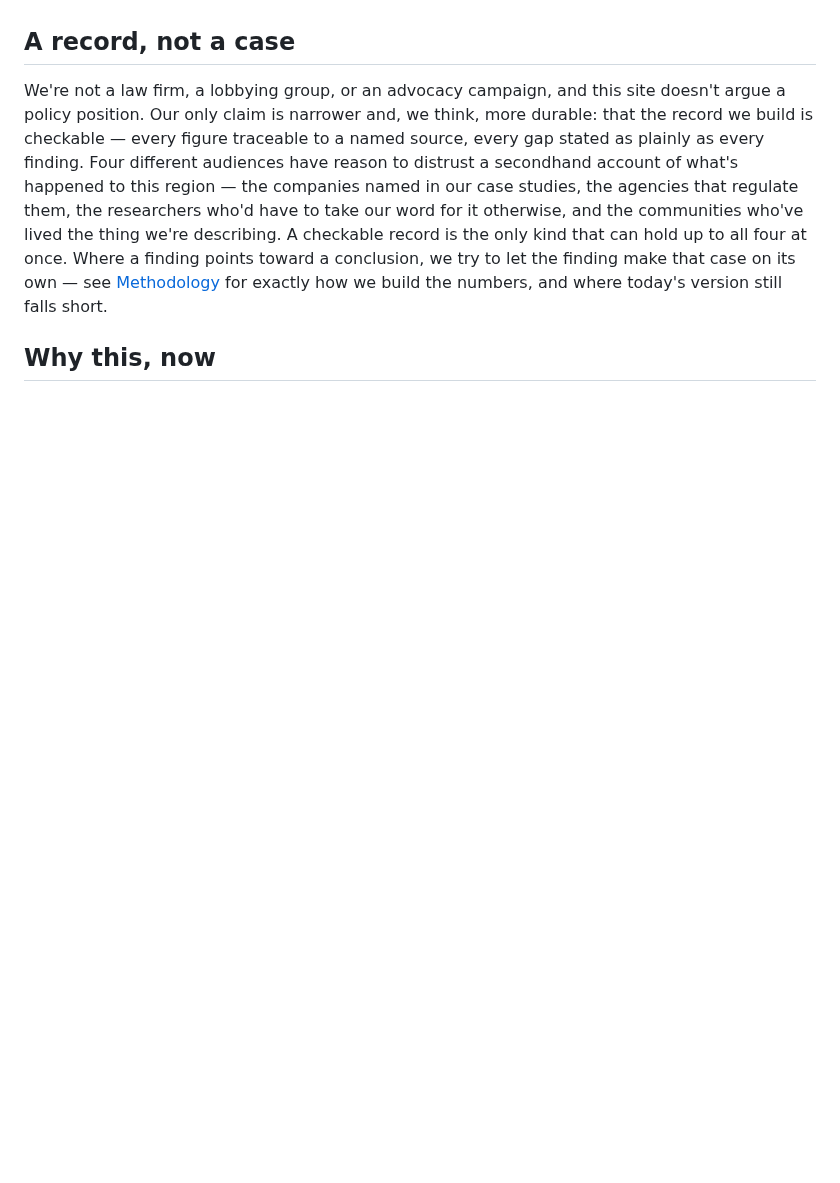
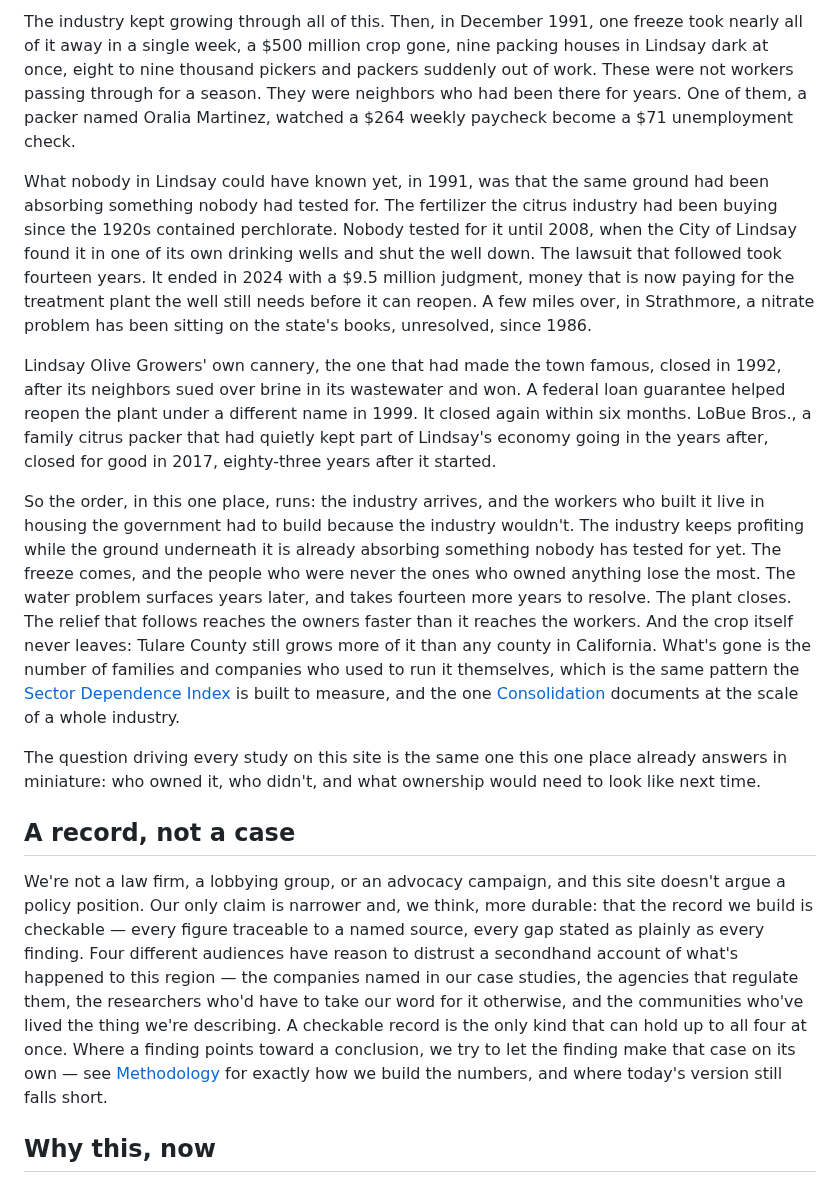
Before and after one commit to secondgrowthresearch/second-growth-site, a Markdown page: articles/home.md, the part around one of its changes. Drawn GitHub-style; blank space fills up the shorter version.

```diff
--- a/articles/home.md
+++ b/articles/home.md
@@ -8,3 +24,12 @@ We started in California's Central Valley, where commodity agriculture's long wi
+The industry kept growing through all of this. Then, in December 1991, one freeze took nearly all of it away in a single week, a $500 million crop gone, nine packing houses in Lindsay dark at once, eight to nine thousand pickers and packers suddenly out of work. These were not workers passing through for a season. They were neighbors who had been there for years. One of them, a packer named Oralia Martinez, watched a $264 weekly paycheck become a $71 unemployment check.
+
+What nobody in Lindsay could have known yet, in 1991, was that the same ground had been absorbing something nobody had tested for. The fertilizer the citrus industry had been buying since the 1920s contained perchlorate. Nobody tested for it until 2008, when the City of Lindsay found it in one of its own drinking wells and shut the well down. The lawsuit that followed took fourteen years. It ended in 2024 with a $9.5 million judgment, money that is now paying for the treatment plant the well still needs before it can reopen. A few miles over, in Strathmore, a nitrate problem has been sitting on the state's books, unresolved, since 1986.
+
+Lindsay Olive Growers' own cannery, the one that had made the town famous, closed in 1992, after its neighbors sued over brine in its wastewater and won. A federal loan guarantee helped reopen the plant under a different name in 1999. It closed again within six months. LoBue Bros., a family citrus packer that had quietly kept part of Lindsay's economy going in the years after, closed for good in 2017, eighty-three years after it started.
+
+So the order, in this one place, runs: the industry arrives, and the workers who built it live in housing the government had to build because the industry wouldn't. The industry keeps profiting while the ground underneath it is already absorbing something nobody has tested for yet. The freeze comes, and the people who were never the ones who owned anything lose the most. The water problem surfaces years later, and takes fourteen more years to resolve. The plant closes. The relief that follows reaches the owners faster than it reaches the workers. And the crop itself never leaves: Tulare County still grows more of it than any county in California. What's gone is the number of families and companies who used to run it themselves, which is the same pattern the [Sector Dependence Index](the-index.md) is built to measure, and the one [Consolidation](consolidation.md) documents at the scale of a whole industry.
+
+The question driving every study on this site is the same one this one place already answers in miniature: who owned it, who didn't, and what ownership would need to look like next time.
 
 ## A record, not a case
 
```
Also changed, not shown: other parts of articles/home.md (+17 -1 lines), articles/data.md (+1 -1 lines), assets/photos/08-lindsay-citrus-worker-housing-1939.jpg (added), assets/photos/09-near-lindsay-citrus-workers-winter-quarters-1939.jpg (added).
